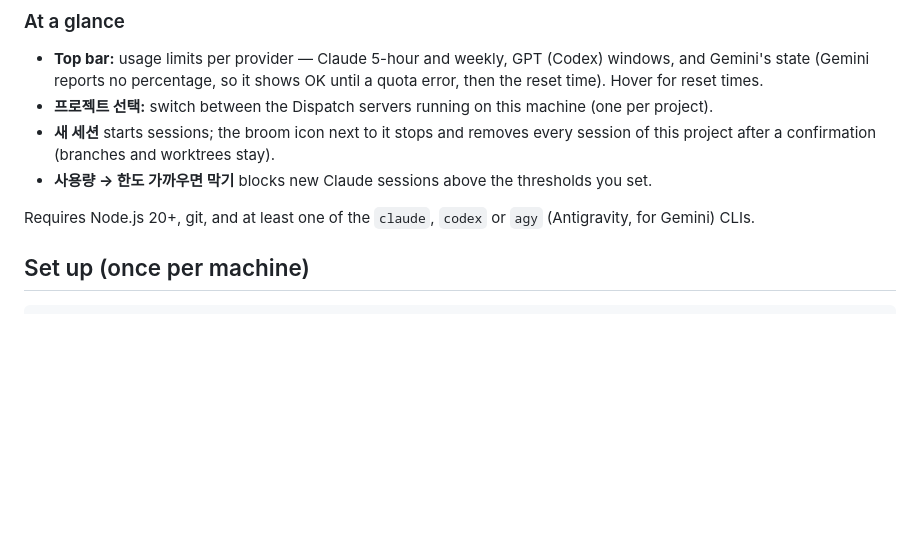
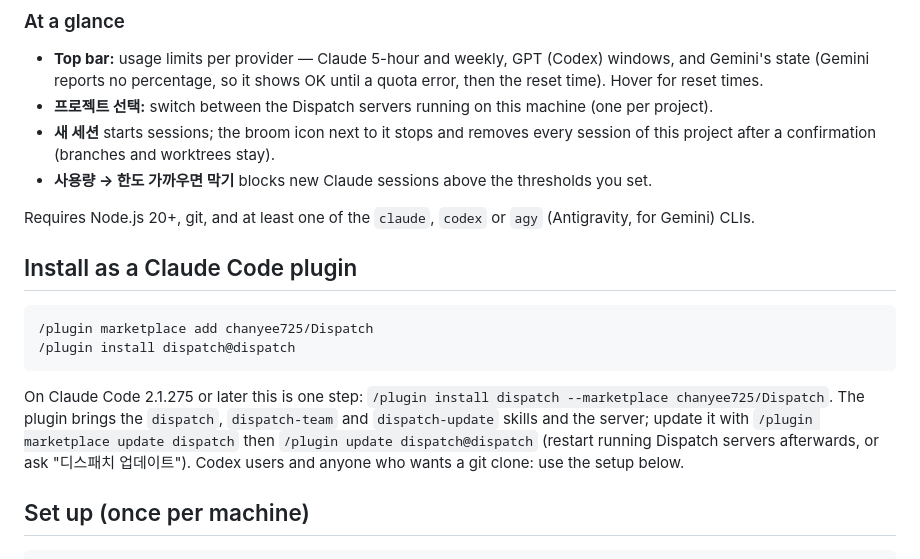
Before and after one commit to chanyee725/Dispatch, a Markdown page: README.md, the part around the change. Drawn GitHub-style; blank space fills up the shorter version.

````diff
--- a/README.md
+++ b/README.md
@@ -25,6 +25,15 @@ Local web UI for running several role-based Claude Code, Codex and Gemini sessio
 - **사용량 → 한도 가까우면 막기** blocks new Claude sessions above the thresholds you set.
 
 Requires Node.js 20+, git, and at least one of the `claude`, `codex` or `agy` (Antigravity, for Gemini) CLIs.
+
+## Install as a Claude Code plugin
+
+```
+/plugin marketplace add chanyee725/Dispatch
+/plugin install dispatch@dispatch
+```
+
+On Claude Code 2.1.275 or later this is one step: `/plugin install dispatch --marketplace chanyee725/Dispatch`. The plugin brings the `dispatch`, `dispatch-team` and `dispatch-update` skills and the server; update it with `/plugin marketplace update dispatch` then `/plugin update dispatch@dispatch` (restart running Dispatch servers afterwards, or ask "디스패치 업데이트"). Codex users and anyone who wants a git clone: use the setup below.
 
 ## Set up (once per machine)
 
````
Also changed, not shown: skills/dispatch/SKILL.md (+4 -3 lines), .claude-plugin/icon.png (added), 2 other files.
